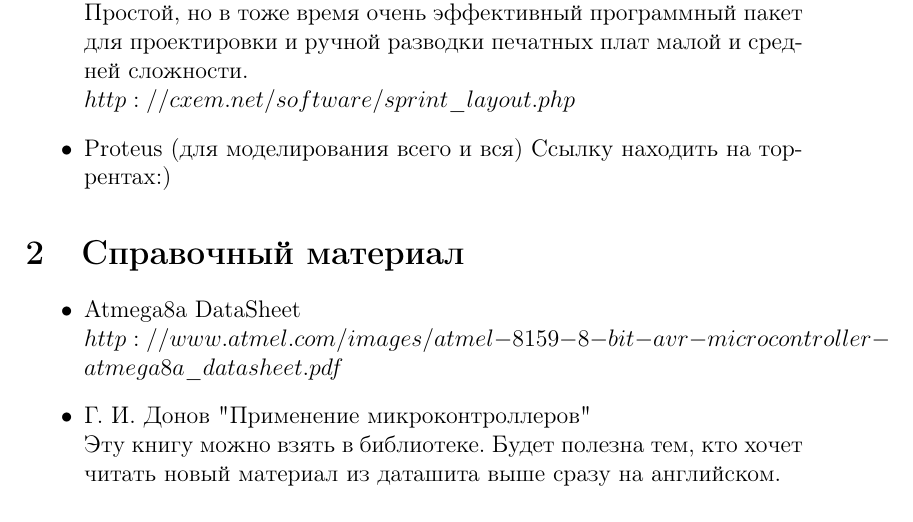
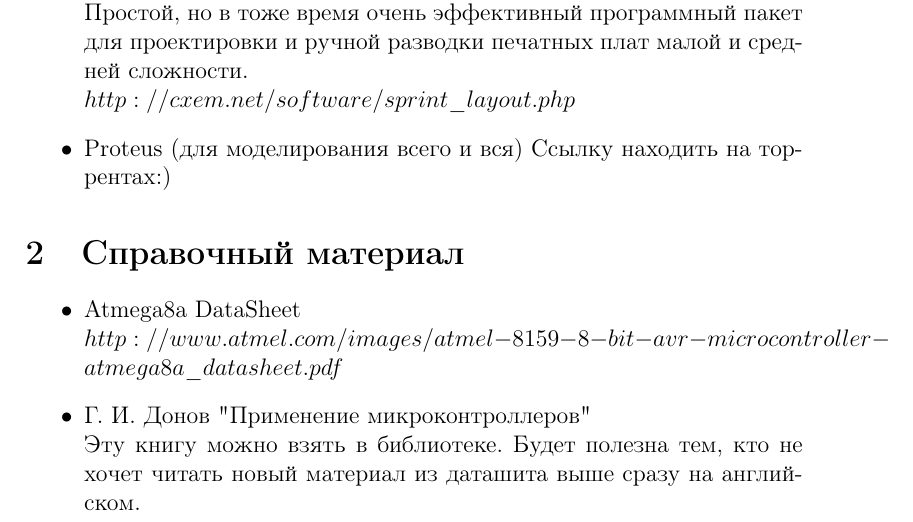
Before and after one commit to UshAle/new_warrior_course, a LaTeX document (nwc.tex): part of page 3 of 4, cut so that both start at the same text. Compiled offline with pdfLaTeX.

Commit message:
Little mistake corrected

```diff
--- a/nwc.tex
+++ b/nwc.tex
@@ -34,7 +34,7 @@
 \item Atmega8a DataSheet
 \newline $http://www.atmel.com/images/atmel-8159-8-bit-avr-microcontroller-atmega8a\_datasheet.pdf$
 \item Г. И. Донов "Применение микроконтроллеров"
-\newline Эту книгу можно взять в библиотеке. Будет полезна тем, кто хочет читать новый материал из даташита выше сразу на английском.
+\newline Эту книгу можно взять в библиотеке. Будет полезна тем, кто не хочет читать новый материал из даташита выше сразу на английском.
 \end{itemize}
 
 
```
